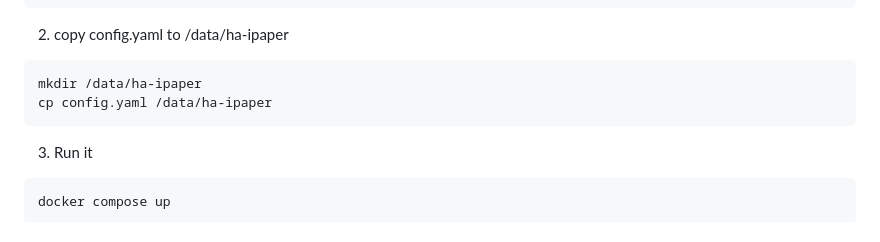
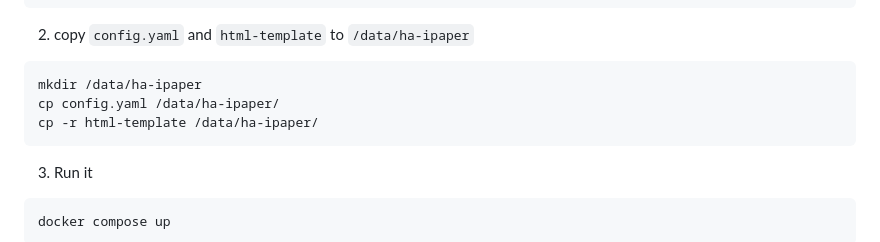
Before and after one commit to o0Zz/ha-ipaper, a Markdown page: README.md, the part around the change. GitHub-like rendering.

Commit message:
Update documentation

````diff
--- a/README.md
+++ b/README.md
@@ -49,10 +49,11 @@ services:
         max-size: "10m"
 ```
 
-2. copy config.yaml to /data/ha-ipaper
+2. copy `config.yaml` and `html-template` to `/data/ha-ipaper`
 ```
 mkdir /data/ha-ipaper
-cp config.yaml /data/ha-ipaper
+cp config.yaml /data/ha-ipaper/
+cp -r html-template /data/ha-ipaper/
 ```
 
 3. Run it
````
